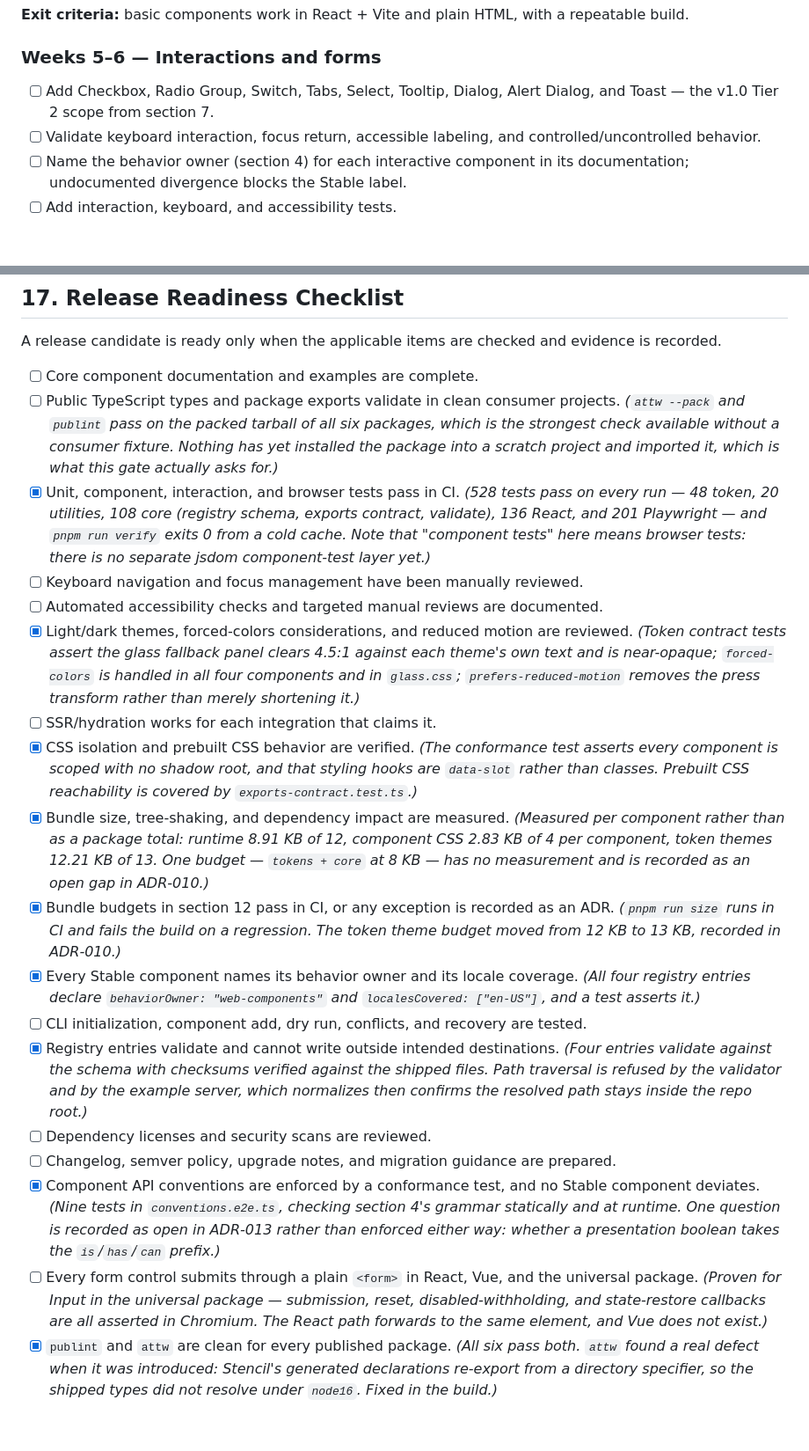
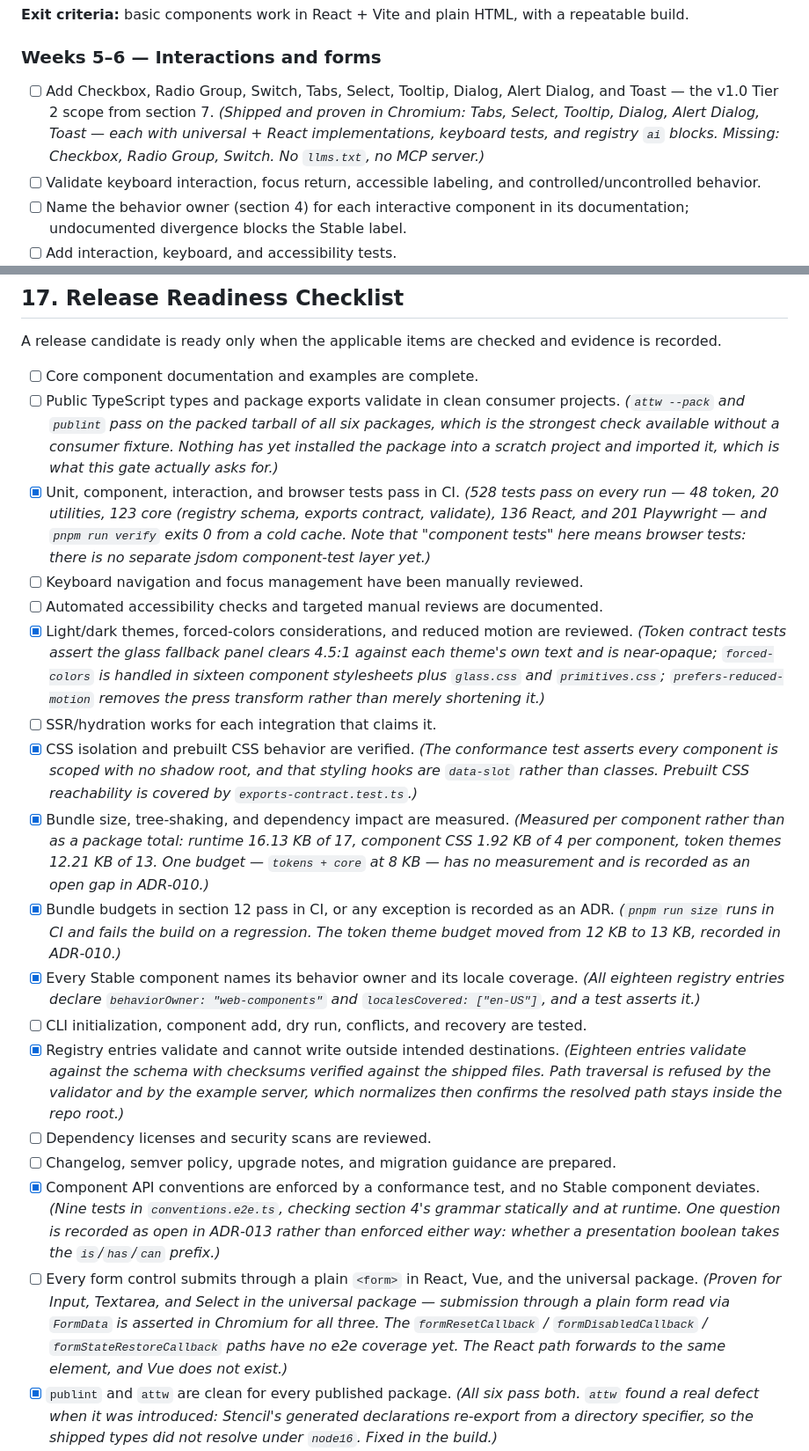
Before and after one commit to ifanshx/santaka-ui, a Markdown page: plan.md, 2 parts joined by grey strips. Shown at 88% size. GitHub-like rendering; blank space fills up the shorter version.

Commit message:
docs: sync plan.md annotations with repo reality
Total audit against the working tree. Six annotations were stale: test counts (108->123 core, 528 total), bundle numbers (16.13/17, 1.92/4, 12.21/13), registry counts (4->18), forced-colors coverage (4->16 stylesheets), FACE coverage (Input-only claim was wrong: Input, Textarea, and Select all assert plain-form FormData submission; the untested part is the three form callbacks, not submission itself), and the Tier 2 scope line (6 of 9 shipped; Checkbox, Radio Group, Switch missing). No behavior change.

```diff
--- a/plan.md
+++ b/plan.md
@@ -1018,7 +1018,7 @@ Review this list at the end of every two-week phase. A risk without a named owne
 
 ### Weeks 5–6 — Interactions and forms
 
-- [ ] Add Checkbox, Radio Group, Switch, Tabs, Select, Tooltip, Dialog, Alert Dialog, and Toast — the v1.0 Tier 2 scope from section 7.
+- [ ] Add Checkbox, Radio Group, Switch, Tabs, Select, Tooltip, Dialog, Alert Dialog, and Toast — the v1.0 Tier 2 scope from section 7. *(Shipped and proven in Chromium: Tabs, Select, Tooltip, Dialog, Alert Dialog, Toast — each with universal + React implementations, keyboard tests, and registry `ai` blocks. Missing: Checkbox, Radio Group, Switch. No `llms.txt`, no MCP server.)*
 - [ ] Validate keyboard interaction, focus return, accessible labeling, and controlled/uncontrolled behavior.
 - [ ] Name the behavior owner (section 4) for each interactive component in its documentation; undocumented divergence blocks the Stable label.
 - [ ] Add interaction, keyboard, and accessibility tests.
@@ -1086,21 +1086,21 @@ A release candidate is ready only when the applicable items are checked and evid
 
 - [ ] Core component documentation and examples are complete.
 - [ ] Public TypeScript types and package exports validate in clean consumer projects. *(`attw --pack` and `publint` pass on the packed tarball of all six packages, which is the strongest check available without a consumer fixture. Nothing has yet installed the package into a scratch project and imported it, which is what this gate actually asks for.)*
-- [x] Unit, component, interaction, and browser tests pass in CI. *(528 tests pass on every run — 48 token, 20 utilities, 108 core (registry schema, exports contract, validate), 136 React, and 201 Playwright — and `pnpm run verify` exits 0 from a cold cache. Note that "component tests" here means browser tests: there is no separate jsdom component-test layer yet.)*
+- [x] Unit, component, interaction, and browser tests pass in CI. *(528 tests pass on every run — 48 token, 20 utilities, 123 core (registry schema, exports contract, validate), 136 React, and 201 Playwright — and `pnpm run verify` exits 0 from a cold cache. Note that "component tests" here means browser tests: there is no separate jsdom component-test layer yet.)*
 - [ ] Keyboard navigation and focus management have been manually reviewed.
 - [ ] Automated accessibility checks and targeted manual reviews are documented.
-- [x] Light/dark themes, forced-colors considerations, and reduced motion are reviewed. *(Token contract tests assert the glass fallback panel clears 4.5:1 against each theme's own text and is near-opaque; `forced-colors` is handled in all four components and in `glass.css`; `prefers-reduced-motion` removes the press transform rather than merely shortening it.)*
+- [x] Light/dark themes, forced-colors considerations, and reduced motion are reviewed. *(Token contract tests assert the glass fallback panel clears 4.5:1 against each theme's own text and is near-opaque; `forced-colors` is handled in sixteen component stylesheets plus `glass.css` and `primitives.css`; `prefers-reduced-motion` removes the press transform rather than merely shortening it.)*
 - [ ] SSR/hydration works for each integration that claims it.
 - [x] CSS isolation and prebuilt CSS behavior are verified. *(The conformance test asserts every component is scoped with no shadow root, and that styling hooks are `data-slot` rather than classes. Prebuilt CSS reachability is covered by `exports-contract.test.ts`.)*
-- [x] Bundle size, tree-shaking, and dependency impact are measured. *(Measured per component rather than as a package total: runtime 8.91 KB of 12, component CSS 2.83 KB of 4 per component, token themes 12.21 KB of 13. One budget — `tokens + core` at 8 KB — has no measurement and is recorded as an open gap in ADR-010.)*
+- [x] Bundle size, tree-shaking, and dependency impact are measured. *(Measured per component rather than as a package total: runtime 16.13 KB of 17, component CSS 1.92 KB of 4 per component, token themes 12.21 KB of 13. One budget — `tokens + core` at 8 KB — has no measurement and is recorded as an open gap in ADR-010.)*
 - [x] Bundle budgets in section 12 pass in CI, or any exception is recorded as an ADR. *(`pnpm run size` runs in CI and fails the build on a regression. The token theme budget moved from 12 KB to 13 KB, recorded in ADR-010.)*
-- [x] Every Stable component names its behavior owner and its locale coverage. *(All four registry entries declare `behaviorOwner: "web-components"` and `localesCovered: ["en-US"]`, and a test asserts it.)*
+- [x] Every Stable component names its behavior owner and its locale coverage. *(All eighteen registry entries declare `behaviorOwner: "web-components"` and `localesCovered: ["en-US"]`, and a test asserts it.)*
 - [ ] CLI initialization, component add, dry run, conflicts, and recovery are tested.
-- [x] Registry entries validate and cannot write outside intended destinations. *(Four entries validate against the schema with checksums verified against the shipped files. Path traversal is refused by the validator and by the example server, which normalizes then confirms the resolved path stays inside the repo root.)*
+- [x] Registry entries validate and cannot write outside intended destinations. *(Eighteen entries validate against the schema with checksums verified against the shipped files. Path traversal is refused by the validator and by the example server, which normalizes then confirms the resolved path stays inside the repo root.)*
 - [ ] Dependency licenses and security scans are reviewed.
 - [ ] Changelog, semver policy, upgrade notes, and migration guidance are prepared.
 - [x] Component API conventions are enforced by a conformance test, and no Stable component deviates. *(Nine tests in `conventions.e2e.ts`, checking section 4's grammar statically and at runtime. One question is recorded as open in ADR-013 rather than enforced either way: whether a presentation boolean takes the `is`/`has`/`can` prefix.)*
-- [ ] Every form control submits through a plain `<form>` in React, Vue, and the universal package. *(Proven for Input in the universal package — submission, reset, disabled-withholding, and state-restore callbacks are all asserted in Chromium. The React path forwards to the same element, and Vue does not exist.)*
+- [ ] Every form control submits through a plain `<form>` in React, Vue, and the universal package. *(Proven for Input, Textarea, and Select in the universal package — submission through a plain form read via `FormData` is asserted in Chromium for all three. The `formResetCallback` / `formDisabledCallback` / `formStateRestoreCallback` paths have no e2e coverage yet. The React path forwards to the same element, and Vue does not exist.)*
 - [x] `publint` and `attw` are clean for every published package. *(All six pass both. `attw` found a real defect when it was introduced: Stencil's generated declarations re-export from a directory specifier, so the shipped types did not resolve under `node16`. Fixed in the build.)*
 - [ ] The documented support matrix is generated from the Playwright projects that actually run.
 - [ ] Every component has an RTL visual regression case and a `--sk-touch-min` compliant target. *(`--sk-touch-min` is proven for Button and Icon Button, including a Core-tier case where `aspect-ratio` is unavailable. RTL is covered for Button only, and by interaction test rather than visual regression — no visual-regression suite exists yet.)*
```
